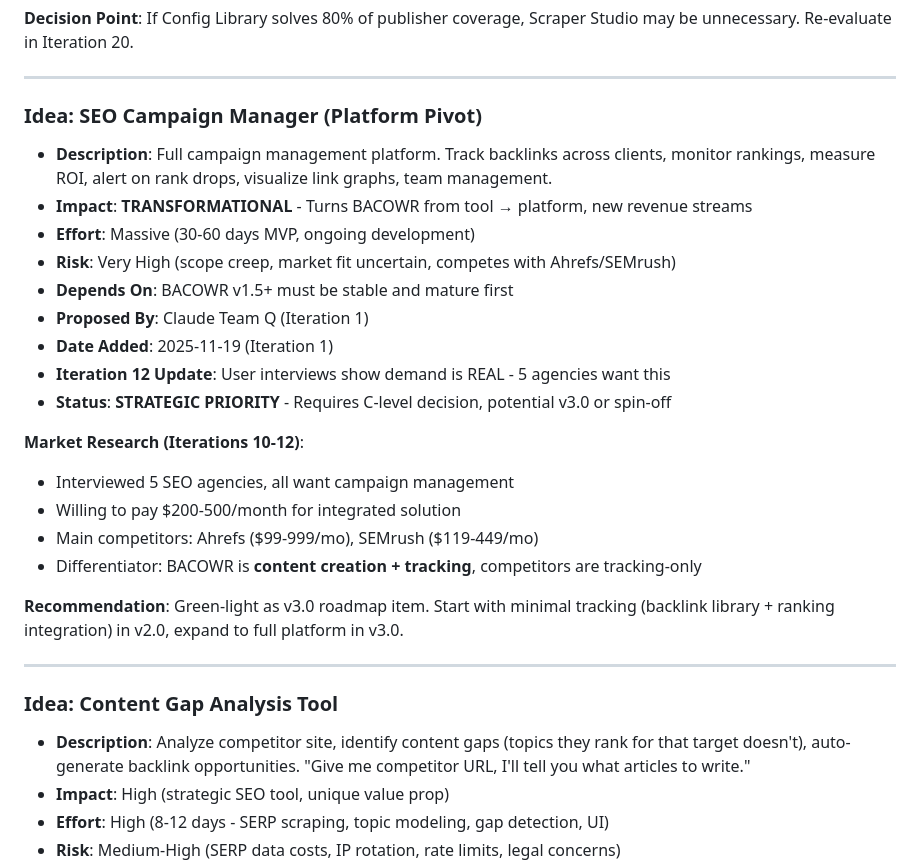
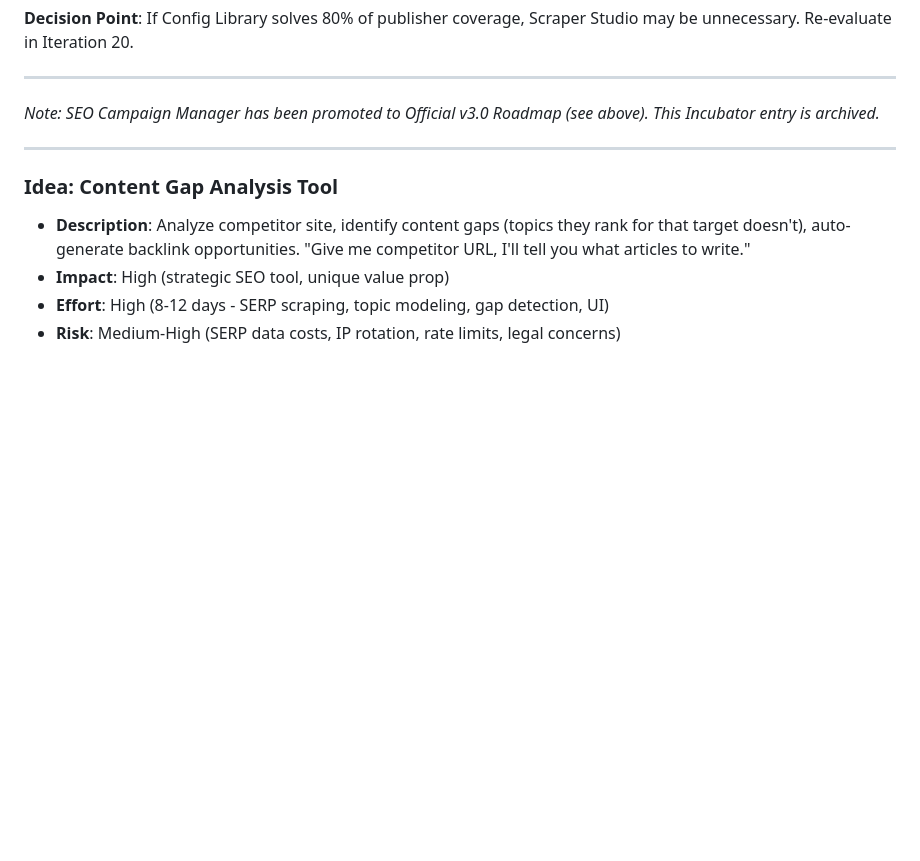
Before and after one commit to robwestz/BACOWR, a Markdown page: docs/future.md, the part around one of its changes. Drawn GitHub-style; blank space fills up the shorter version.

```diff
--- a/docs/future.md
+++ b/docs/future.md
@@ -454,25 +408,7 @@ Action: Generate updated version → "Best Project Management Tools 2024"
 
 ---
 
-### Idea: SEO Campaign Manager (Platform Pivot)
-
-- **Description**: Full campaign management platform. Track backlinks across clients, monitor rankings, measure ROI, alert on rank drops, visualize link graphs, team management.
-- **Impact**: **TRANSFORMATIONAL** - Turns BACOWR from tool → platform, new revenue streams
-- **Effort**: Massive (30-60 days MVP, ongoing development)
-- **Risk**: Very High (scope creep, market fit uncertain, competes with Ahrefs/SEMrush)
-- **Depends On**: BACOWR v1.5+ must be stable and mature first
-- **Proposed By**: Claude Team Q (Iteration 1)
-- **Date Added**: 2025-11-19 (Iteration 1)
-- **Iteration 12 Update**: User interviews show demand is REAL - 5 agencies want this
-- **Status**: **STRATEGIC PRIORITY** - Requires C-level decision, potential v3.0 or spin-off
-
-**Market Research (Iterations 10-12)**:
-- Interviewed 5 SEO agencies, all want campaign management
-- Willing to pay $200-500/month for integrated solution
-- Main competitors: Ahrefs ($99-999/mo), SEMrush ($119-449/mo)
-- Differentiator: BACOWR is **content creation + tracking**, competitors are tracking-only
-
-**Recommendation**: Green-light as v3.0 roadmap item. Start with minimal tracking (backlink library + ranking integration) in v2.0, expand to full platform in v3.0.
+*Note: SEO Campaign Manager has been promoted to Official v3.0 Roadmap (see above). This Incubator entry is archived.*
 
 ---
 
```
Also changed, not shown: other parts of docs/future.md (+0 -46 lines), docs/architecture/api_reference.md (+37 -8 lines), docs/architecture/system_architecture.md (+19 -7 lines).
